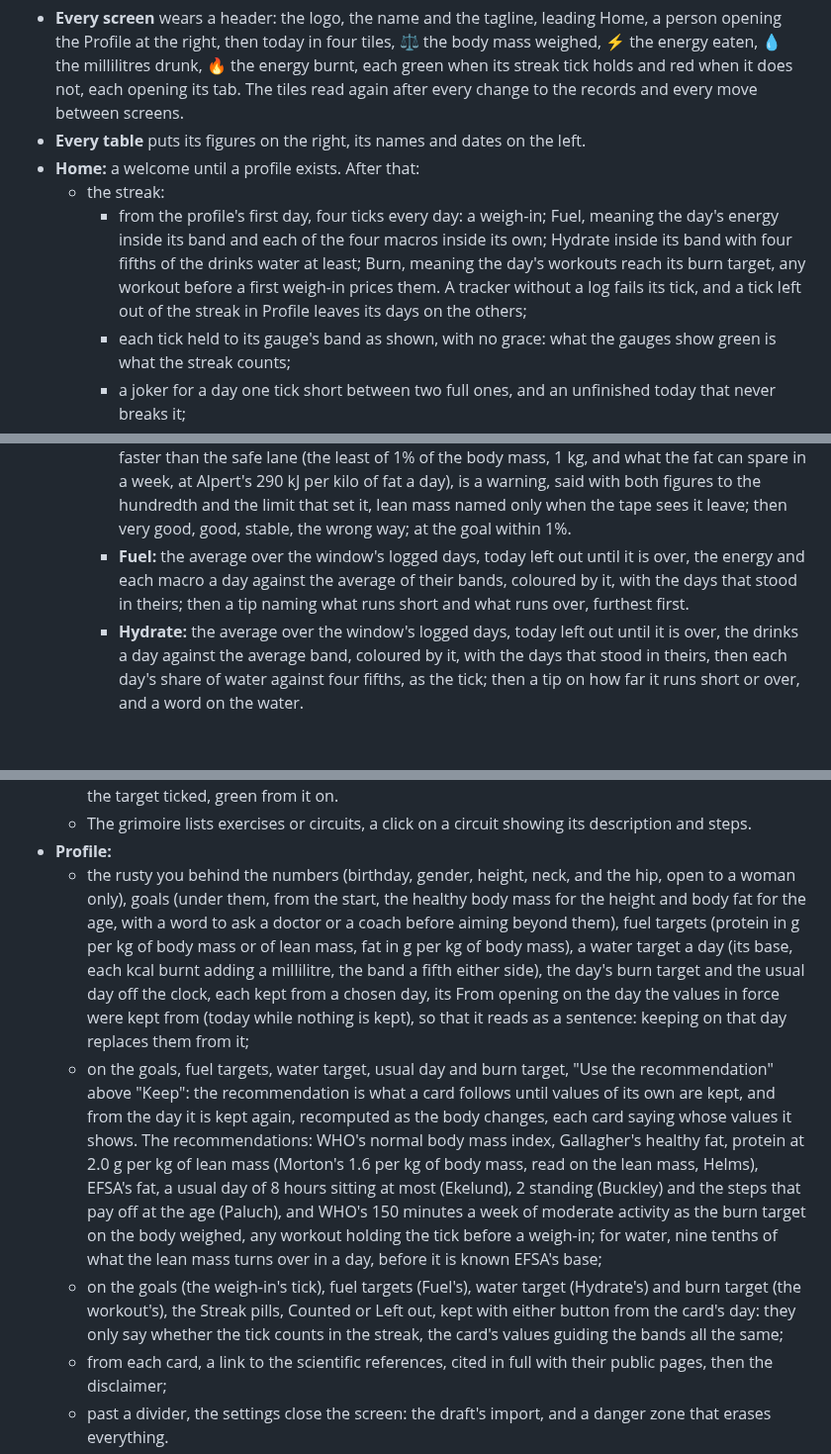
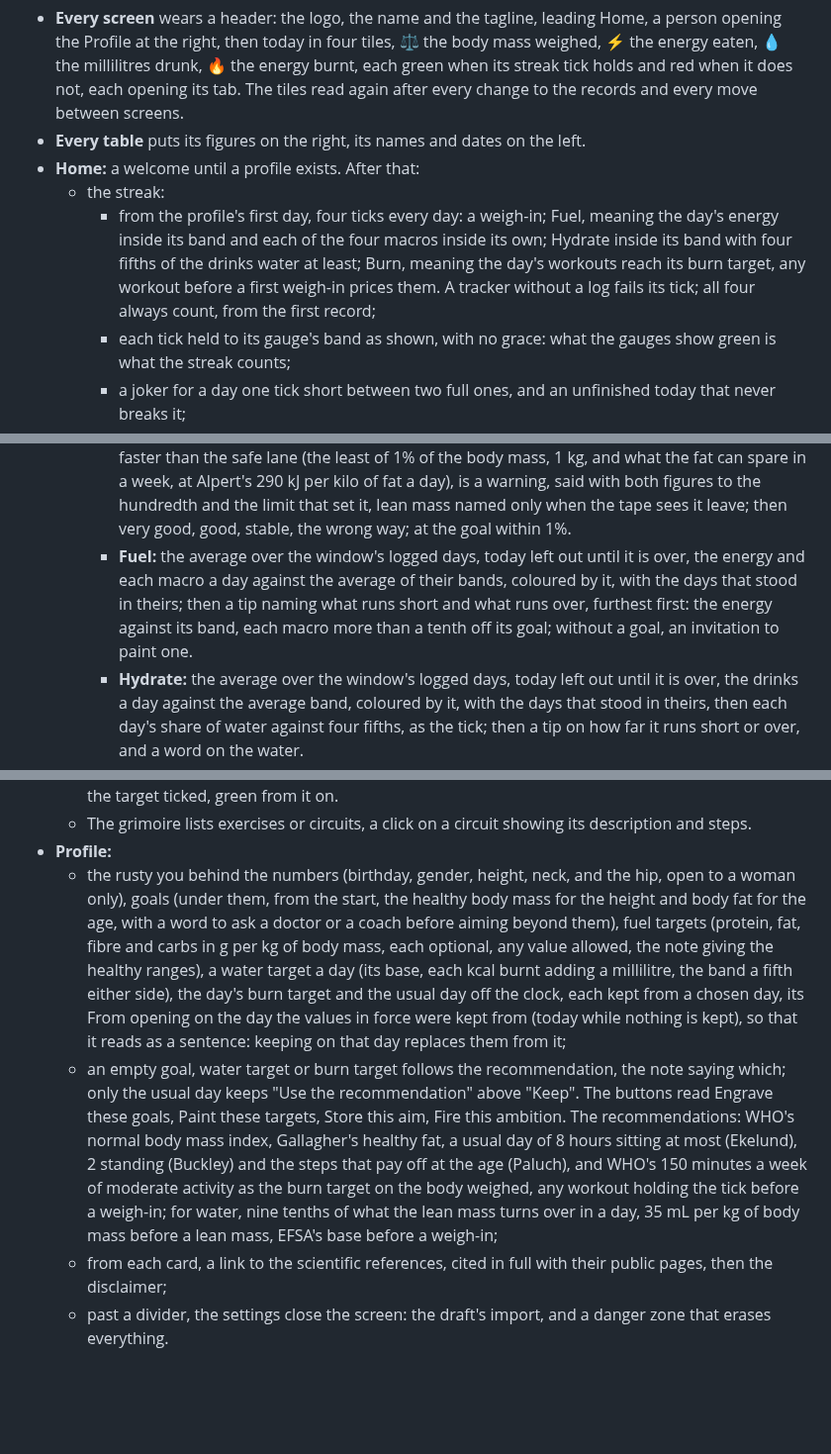
Before and after one commit to Maeevick/grindstone, a Markdown page: README.md, 3 parts joined by grey strips. Shown at 99% size. GitHub-like rendering; blank space fills up the shorter version.

Commit message:
docs: the README tells the macros' health bounds and goals, the targets painted, the cards kept empty and the streak always counting

```diff
--- a/README.md
+++ b/README.md
@@ -17,14 +17,14 @@ Version 0.1, the full scope, on five tabs under an icon bar (🏠 Home, ⚖️ G
 - **Every table** puts its figures on the right, its names and dates on the left.
 - **Home:** a welcome until a profile exists. After that:
   - the streak:
-    - from the profile's first day, four ticks every day: a weigh-in; Fuel, meaning the day's energy inside its band and each of the four macros inside its own; Hydrate inside its band with four fifths of the drinks water at least; Burn, meaning the day's workouts reach its burn target, any workout before a first weigh-in prices them. A tracker without a log fails its tick, and a tick left out of the streak in Profile leaves its days on the others;
+    - from the profile's first day, four ticks every day: a weigh-in; Fuel, meaning the day's energy inside its band and each of the four macros inside its own; Hydrate inside its band with four fifths of the drinks water at least; Burn, meaning the day's workouts reach its burn target, any workout before a first weigh-in prices them. A tracker without a log fails its tick; all four always count, from the first record;
     - each tick held to its gauge's band as shown, with no grace: what the gauges show green is what the streak counts;
     - a joker for a day one tick short between two full ones, and an unfinished today that never breaks it;
     - one card: its count in gold beside its longest run, and a remark;
   - the unwanted tips: a chart behind four chips (Gather, Fuel, Hydrate, Burn) over 7 days by default, 30, 90 or ∞: Gather's body mass and lean mass on one axis, each with its goal dashed; Burn with its target as a green dashed line; round ticks over thin grid lines, the x axis dated from the oldest day to the newest, the current values and a legend;
   - under the chart, the chosen chip's figures over its window, then its tip in italics between quotation marks:
     - **Gather:** the pace over the window, the weekly change of the body mass, lean mass, fat mass and fat ratio (the slope of the 7-day average across the window, read per week, from 4 weigh-ins in it), each figure, never its name, green towards the goal, red away, steady under 0.15% a week or when the figure shown rounds to nothing (the lean mass's goal being a floor: rising is green wherever it stands, falling plain above the floor and red once at or under it), and one verdict on the body mass, health first, said as a tip in italics between quotation marks: losing faster than the safe lane (the least of 1% of the body mass, 1 kg, and what the fat can spare in a week, at Alpert's 290 kJ per kilo of fat a day), is a warning, said with both figures to the hundredth and the limit that set it, lean mass named only when the tape sees it leave; then very good, good, stable, the wrong way; at the goal within 1%.
-    - **Fuel:** the average over the window's logged days, today left out until it is over, the energy and each macro a day against the average of their bands, coloured by it, with the days that stood in theirs; then a tip naming what runs short and what runs over, furthest first.
+    - **Fuel:** the average over the window's logged days, today left out until it is over, the energy and each macro a day against the average of their bands, coloured by it, with the days that stood in theirs; then a tip naming what runs short and what runs over, furthest first: the energy against its band, each macro more than a tenth off its goal; without a goal, an invitation to paint one.
     - **Hydrate:** the average over the window's logged days, today left out until it is over, the drinks a day against the average band, coloured by it, with the days that stood in theirs, then each day's share of water against four fifths, as the tick; then a tip on how far it runs short or over, and a word on the water.
     - **Burn:** the sum-up over the window's finished days, today left out until it is over, as Fuel's and Hydrate's: its active days, then its three biggest burners, the most burnt first, with their times and their minutes, reps and kcal in all, a time's average beneath, a circuit's steps counted with their exercise; then the tip, the burn against the sum of its days' targets, green once it reaches them, as the tick.
   - each chip's history, month by month, its units in the headers and each day's streak dot, today in gold even with nothing logged, a tap on a day showing its four ticks;
@@ -48,9 +48,8 @@ Version 0.1, the full scope, on five tabs under an icon bar (🏠 Home, ⚖️ G
   - Where the day stands: what the workouts burnt and how far it is to reach the target or past it, then the burn on a line from nothing to 200 kcal, stretched past the target, the burn or its ghost, the target ticked, green from it on.
   - The grimoire lists exercises or circuits, a click on a circuit showing its description and steps.
 - **Profile:**
-  - the rusty you behind the numbers (birthday, gender, height, neck, and the hip, open to a woman only), goals (under them, from the start, the healthy body mass for the height and body fat for the age, with a word to ask a doctor or a coach before aiming beyond them), fuel targets (protein in g per kg of body mass or of lean mass, fat in g per kg of body mass), a water target a day (its base, each kcal burnt adding a millilitre, the band a fifth either side), the day's burn target and the usual day off the clock, each kept from a chosen day, its From opening on the day the values in force were kept from (today while nothing is kept), so that it reads as a sentence: keeping on that day replaces them from it;
-  - on the goals, fuel targets, water target, usual day and burn target, "Use the recommendation" above "Keep": the recommendation is what a card follows until values of its own are kept, and from the day it is kept again, recomputed as the body changes, each card saying whose values it shows. The recommendations: WHO's normal body mass index, Gallagher's healthy fat, protein at 2.0 g per kg of lean mass (Morton's 1.6 per kg of body mass, read on the lean mass, Helms), EFSA's fat, a usual day of 8 hours sitting at most (Ekelund), 2 standing (Buckley) and the steps that pay off at the age (Paluch), and WHO's 150 minutes a week of moderate activity as the burn target on the body weighed, any workout holding the tick before a weigh-in; for water, nine tenths of what the lean mass turns over in a day, before it is known EFSA's base;
-  - on the goals (the weigh-in's tick), fuel targets (Fuel's), water target (Hydrate's) and burn target (the workout's), the Streak pills, Counted or Left out, kept with either button from the card's day: they only say whether the tick counts in the streak, the card's values guiding the bands all the same;
+  - the rusty you behind the numbers (birthday, gender, height, neck, and the hip, open to a woman only), goals (under them, from the start, the healthy body mass for the height and body fat for the age, with a word to ask a doctor or a coach before aiming beyond them), fuel targets (protein, fat, fibre and carbs in g per kg of body mass, each optional, any value allowed, the note giving the healthy ranges), a water target a day (its base, each kcal burnt adding a millilitre, the band a fifth either side), the day's burn target and the usual day off the clock, each kept from a chosen day, its From opening on the day the values in force were kept from (today while nothing is kept), so that it reads as a sentence: keeping on that day replaces them from it;
+  - an empty goal, water target or burn target follows the recommendation, the note saying which; only the usual day keeps "Use the recommendation" above "Keep". The buttons read Engrave these goals, Paint these targets, Store this aim, Fire this ambition. The recommendations: WHO's normal body mass index, Gallagher's healthy fat, a usual day of 8 hours sitting at most (Ekelund), 2 standing (Buckley) and the steps that pay off at the age (Paluch), and WHO's 150 minutes a week of moderate activity as the burn target on the body weighed, any workout holding the tick before a weigh-in; for water, nine tenths of what the lean mass turns over in a day, 35 mL per kg of body mass before a lean mass, EFSA's base before a weigh-in;
   - from each card, a link to the scientific references, cited in full with their public pages, then the disclaimer;
   - past a divider, the settings close the screen: the draft's import, and a danger zone that erases everything.
 
```
Also changed, not shown: other parts of README.md (+1 -1 lines).
